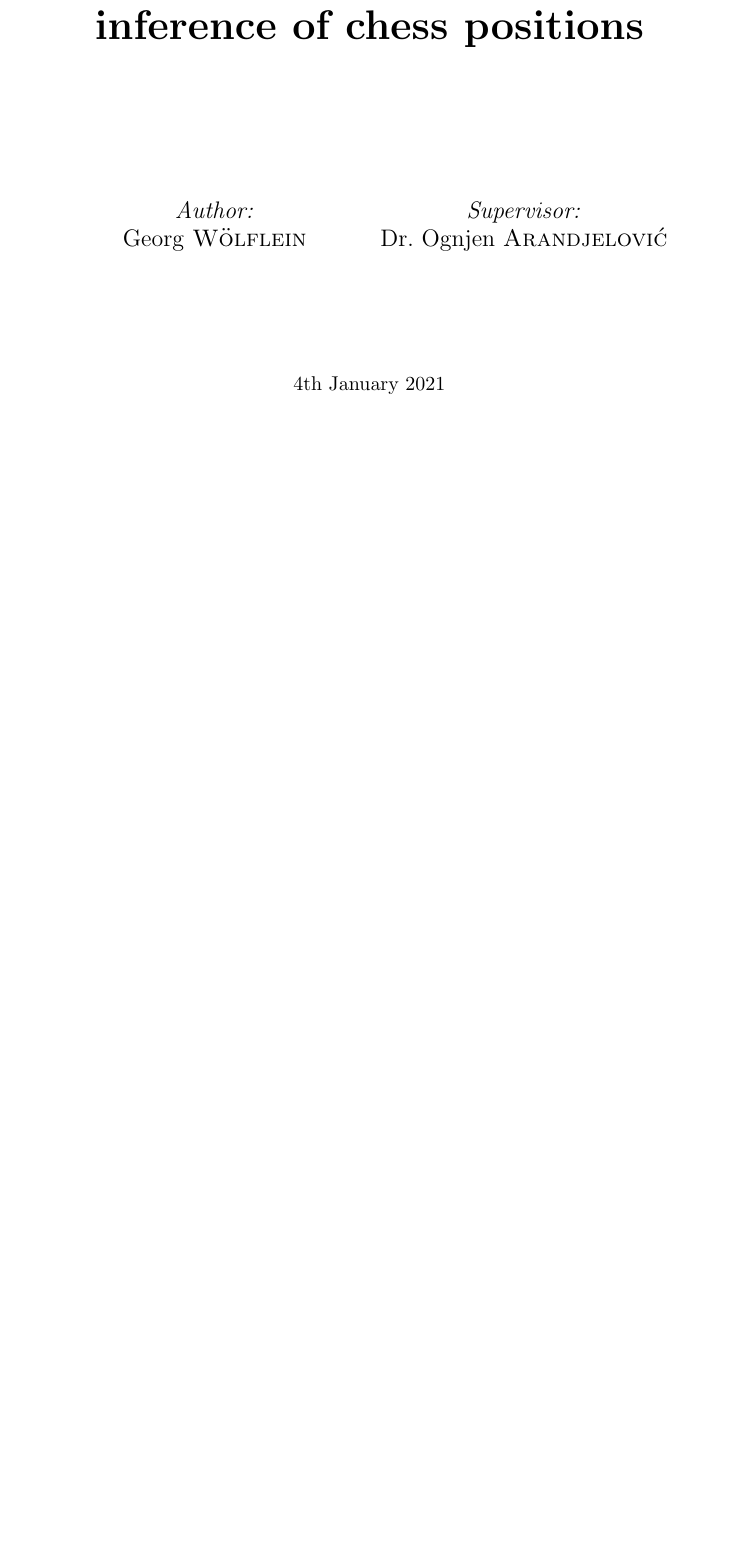
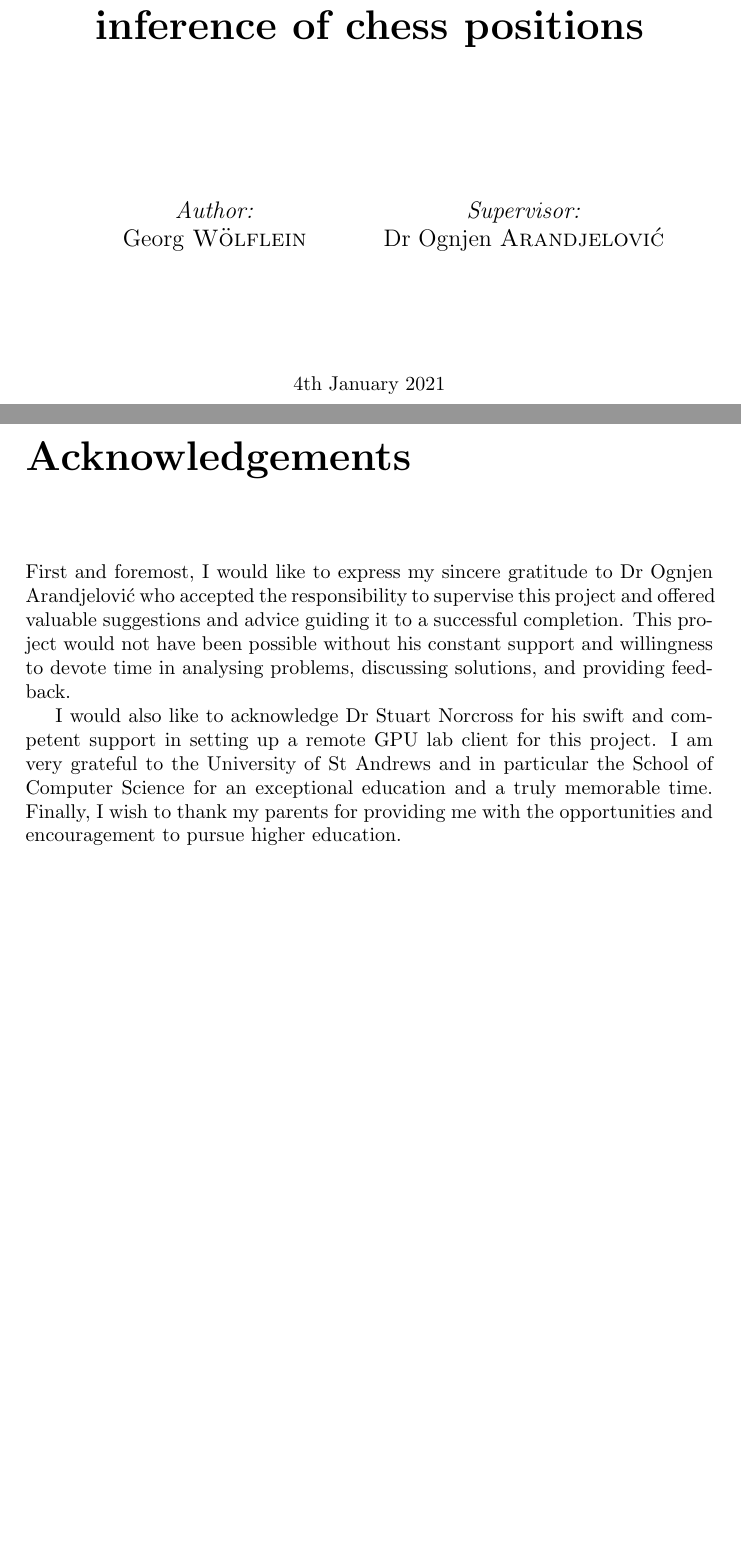
Before and after one commit to georg-wolflein/chesscog-report, a LaTeX thesis (report.tex, which reads chapters/acknowledgements.tex, common/title_page.tex): part of page 1 of 101 before the commit and two parts of pages 1 and 4 of 102 after it, the two joined at a grey line, cut so that both start at the same text, the shorter picture padded with empty space. Compiled offline with pdfLaTeX; a LaTeX package or settings file that is missing is left out.

Commit message:
Acknowledgements

```diff
--- /dev/null
+++ b/chapters/acknowledgements.tex
@@ -0,0 +1,12 @@
+\documentclass[../report.tex]{subfiles}
+\begin{document}
+\chapter*{Acknowledgements}
+
+First and foremost, I would like to express my sincere gratitude to Dr~Ognjen Arandjelović who accepted the responsibility to supervise this project and offered valuable suggestions and advice guiding it to a successful completion.
+This project would not have been possible without his constant support and willingness to devote time in analysing problems, discussing solutions, and providing feedback.
+
+I would also like to acknowledge Dr~Stuart Norcross for his swift and competent support in setting up a remote GPU lab client for this project.
+I am very grateful to the University of St Andrews and in particular the School of Computer Science for an exceptional education and a truly memorable time.
+Finally, I wish to thank my parents for providing me with the opportunities and encouragement to pursue higher education.
+
+\end{document}
--- a/common/title_page.tex
+++ b/common/title_page.tex
@@ -20,7 +20,7 @@
     \begin{minipage}{0.45\textwidth}
 		\begin{center} \large
 		\textit{Supervisor:} \\
-		Dr.~Ognjen \textsc{Arandjelović}
+		Dr~Ognjen \textsc{Arandjelović}
 		\end{center}
 	\end{minipage}%
 
```
Also changed, not shown: report.tex (+1 -0 lines).
